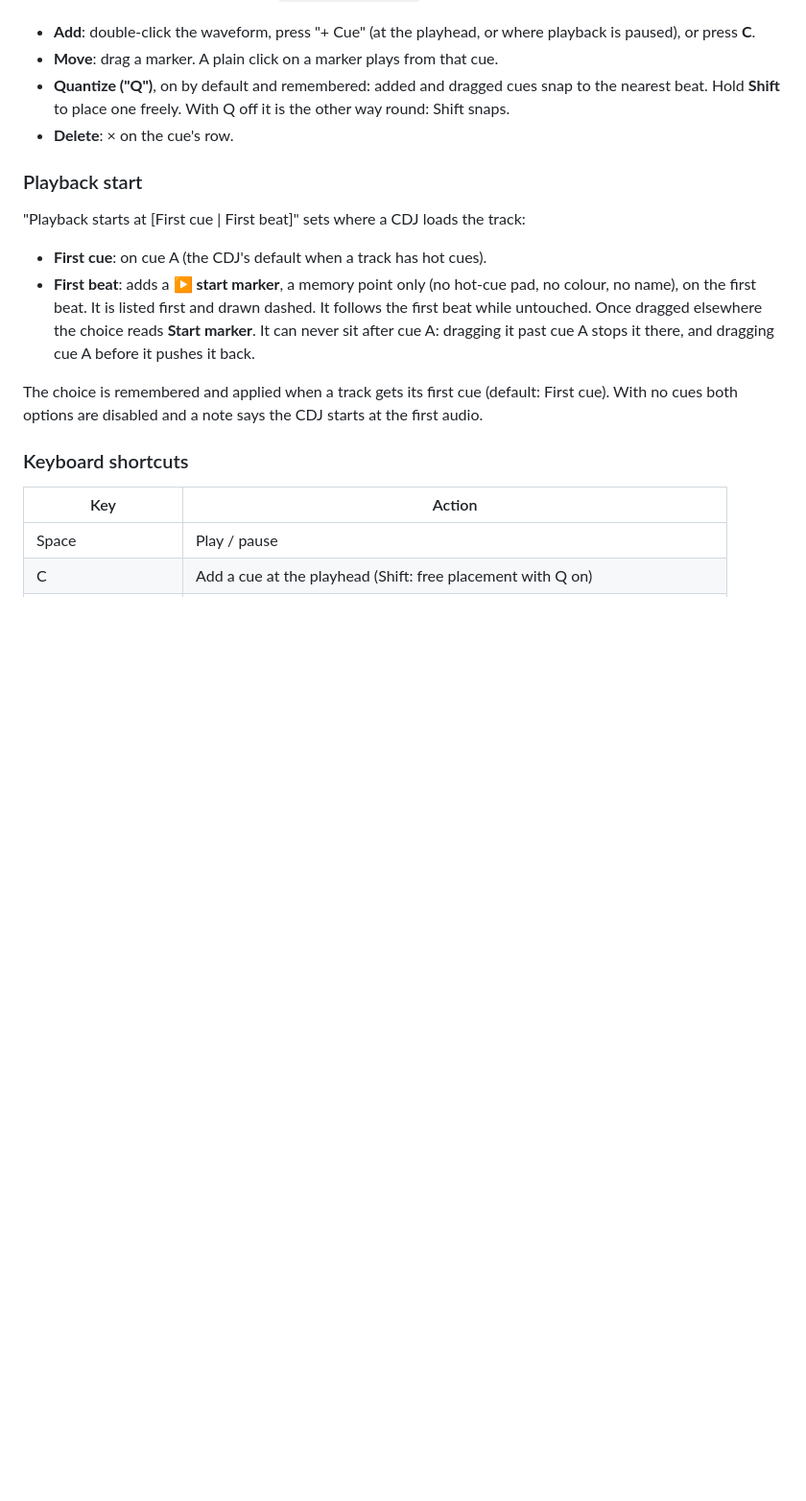
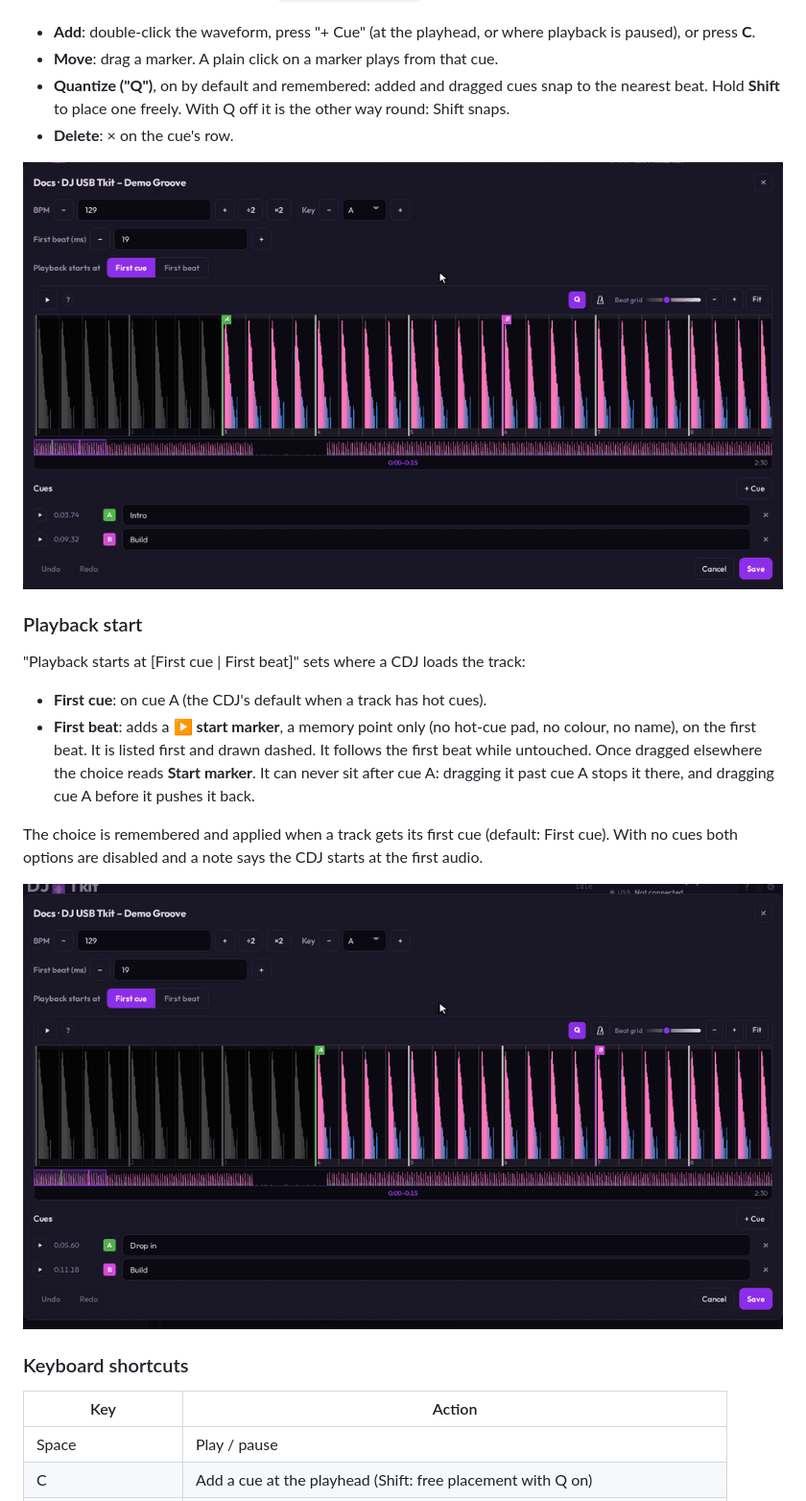
Before and after one commit to haivala/dj-usb-tkit, a Markdown page: docs/CUE_EDITOR.md, the part around one of its changes. Shown at 96% size. GitHub-like rendering; pictures changed too: docs/assets/cue-editor-drag-cues.gif (added), docs/assets/cue-editor-playback-start.gif (added); blank space fills up the shorter version.

```diff
--- a/docs/CUE_EDITOR.md
+++ b/docs/CUE_EDITOR.md
@@ -57,6 +63,8 @@ point **and** a hot-cue pad (see `docs/USB_EXPORT.md`).
   other way round: Shift snaps.
 - **Delete**: × on the cue's row.
 
+![Dragging cues: A snaps beat to beat with Q on, B moves freely with Shift](assets/cue-editor-drag-cues.gif)
+
 ### Playback start
 
 "Playback starts at [First cue | First beat]" sets where a CDJ loads the track:
@@ -71,6 +79,8 @@ point **and** a hot-cue pad (see `docs/USB_EXPORT.md`).
 The choice is remembered and applied when a track gets its first cue (default:
 First cue). With no cues both options are disabled and a note says the CDJ
 starts at the first audio.
+
+![Choosing First beat adds the start marker; dragging it makes it a Start marker](assets/cue-editor-playback-start.gif)
 
 ### Keyboard shortcuts
 
```
Also changed, not shown: other parts of docs/CUE_EDITOR.md (+6 -0 lines), README.md (+4 -0 lines), vanilla-ui/README.md (+17 -0 lines), docs/assets/cue-editor-beatgrid.gif (added), 5 other files.
